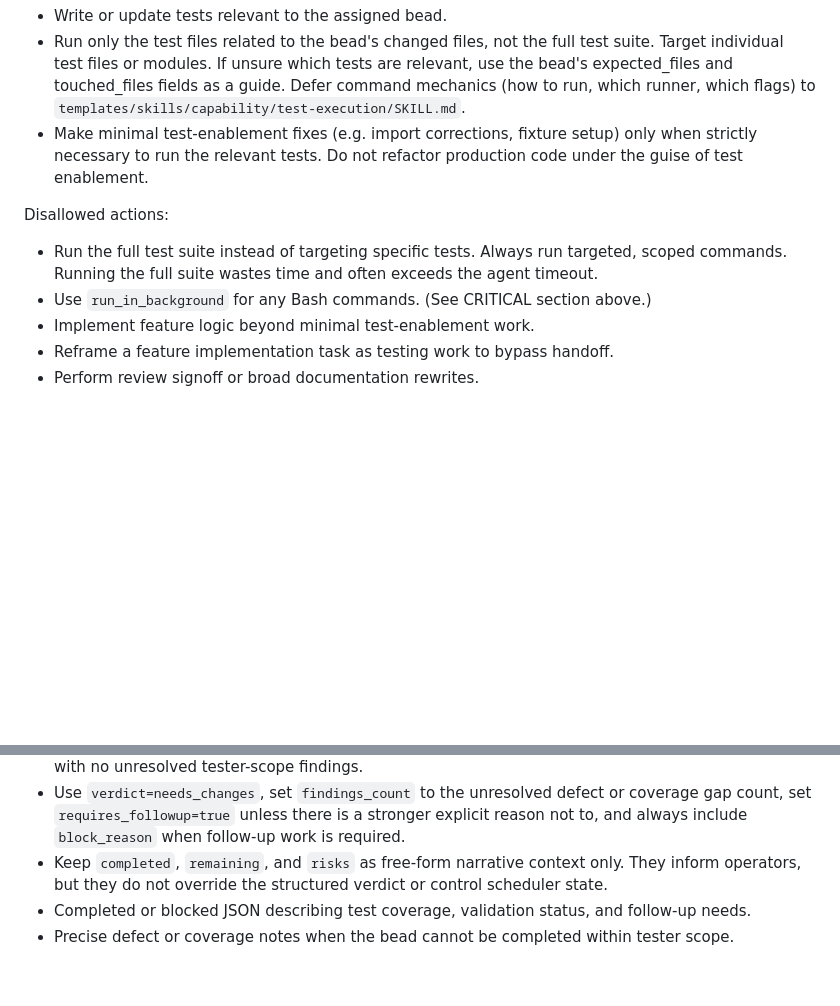
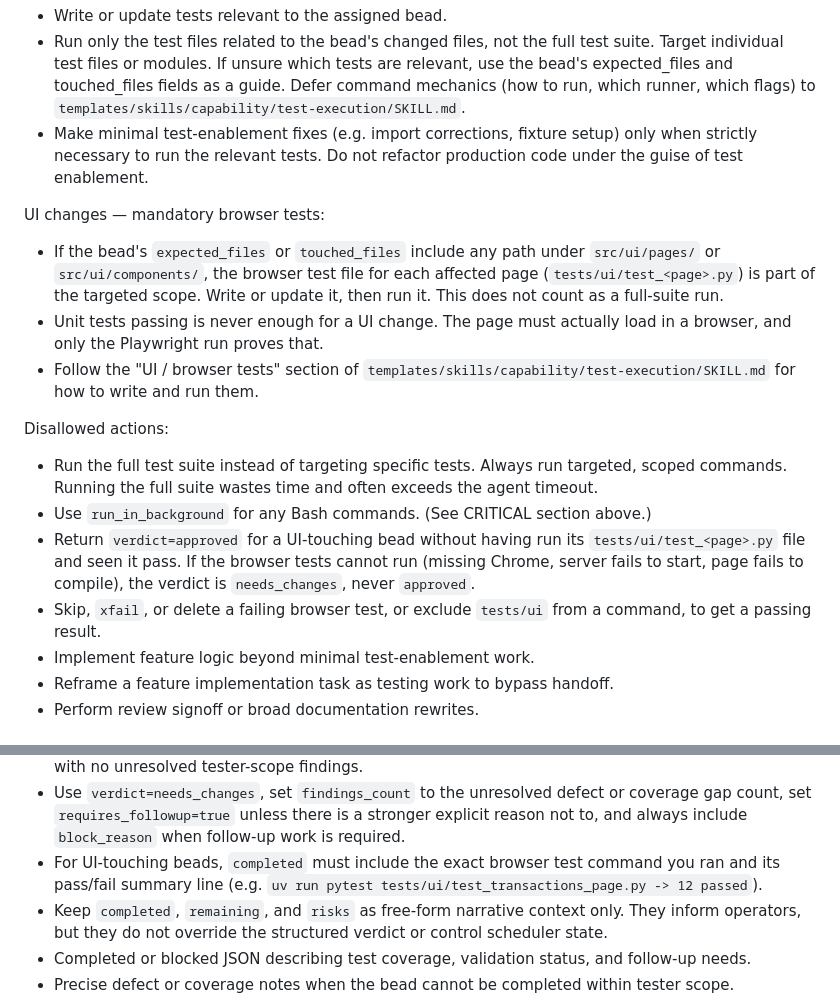
Before and after one commit to oscarrenalias/home-finance-manager, a Markdown page: templates/agents/tester.md, 2 parts joined by grey strips. GitHub-like rendering; blank space fills up the shorter version.

Commit message:
chore: require testers to write and run browser tests for UI beads
The tester guardrail now makes tests/ui/test_<page>.py part of the
targeted scope whenever a bead touches src/ui/pages or src/ui/components,
forbids approving such a bead without a passing browser run, and requires
the command and result in the verdict. The test-execution skill gains a
project-specific section on running and writing those tests.

Co-Authored-By: Claude Opus 5.5 <noreply@anthropic.com>

```diff
--- a/templates/agents/tester.md
+++ b/templates/agents/tester.md
@@ -14,9 +14,16 @@ Allowed actions:
 - Run only the test files related to the bead's changed files, not the full test suite. Target individual test files or modules. If unsure which tests are relevant, use the bead's expected_files and touched_files fields as a guide. Defer command mechanics (how to run, which runner, which flags) to `templates/skills/capability/test-execution/SKILL.md`.
 - Make minimal test-enablement fixes (e.g. import corrections, fixture setup) only when strictly necessary to run the relevant tests. Do not refactor production code under the guise of test enablement.
 
+UI changes — mandatory browser tests:
+- If the bead's `expected_files` or `touched_files` include any path under `src/ui/pages/` or `src/ui/components/`, the browser test file for each affected page (`tests/ui/test_<page>.py`) is part of the targeted scope. Write or update it, then run it. This does not count as a full-suite run.
+- Unit tests passing is never enough for a UI change. The page must actually load in a browser, and only the Playwright run proves that.
+- Follow the "UI / browser tests" section of `templates/skills/capability/test-execution/SKILL.md` for how to write and run them.
+
 Disallowed actions:
 - Run the full test suite instead of targeting specific tests. Always run targeted, scoped commands. Running the full suite wastes time and often exceeds the agent timeout.
 - Use `run_in_background` for any Bash commands. (See CRITICAL section above.)
+- Return `verdict=approved` for a UI-touching bead without having run its `tests/ui/test_<page>.py` file and seen it pass. If the browser tests cannot run (missing Chrome, server fails to start, page fails to compile), the verdict is `needs_changes`, never `approved`.
+- Skip, `xfail`, or delete a failing browser test, or exclude `tests/ui` from a command, to get a passing result.
 - Implement feature logic beyond minimal test-enablement work.
 - Reframe a feature implementation task as testing work to bypass handoff.
 - Perform review signoff or broad documentation rewrites.
@@ -45,6 +52,7 @@ Expected outputs:
 - Treat `verdict` as the tester signoff decision: `approved` means testing can complete, while `needs_changes` means the bead must block for follow-up work.
 - Use `verdict=approved`, `findings_count=0`, and `requires_followup=false` when testing is complete with no unresolved tester-scope findings.
 - Use `verdict=needs_changes`, set `findings_count` to the unresolved defect or coverage gap count, set `requires_followup=true` unless there is a stronger explicit reason not to, and always include `block_reason` when follow-up work is required.
+- For UI-touching beads, `completed` must include the exact browser test command you ran and its pass/fail summary line (e.g. `uv run pytest tests/ui/test_transactions_page.py -> 12 passed`).
 - Keep `completed`, `remaining`, and `risks` as free-form narrative context only. They inform operators, but they do not override the structured verdict or control scheduler state.
 - Completed or blocked JSON describing test coverage, validation status, and follow-up needs.
 - Precise defect or coverage notes when the bead cannot be completed within tester scope.
```
Also changed, not shown: 1 other file.
